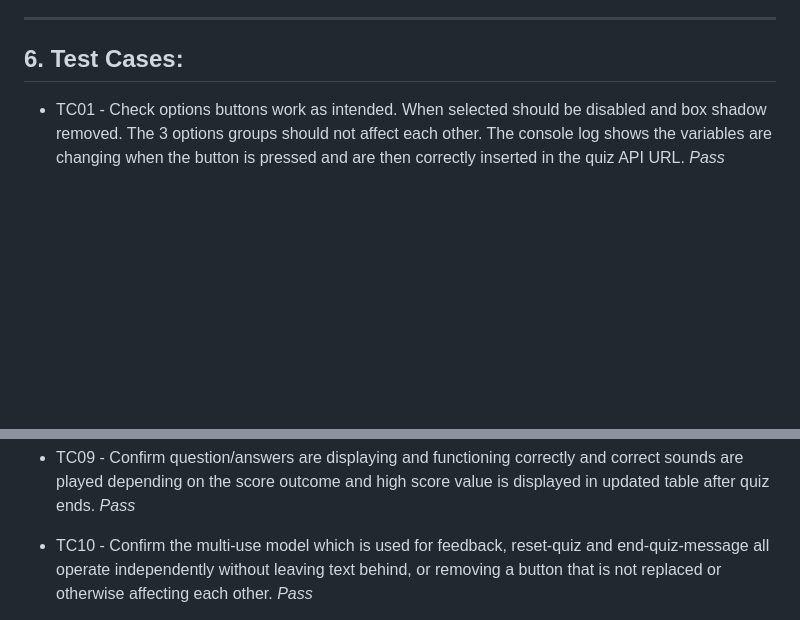
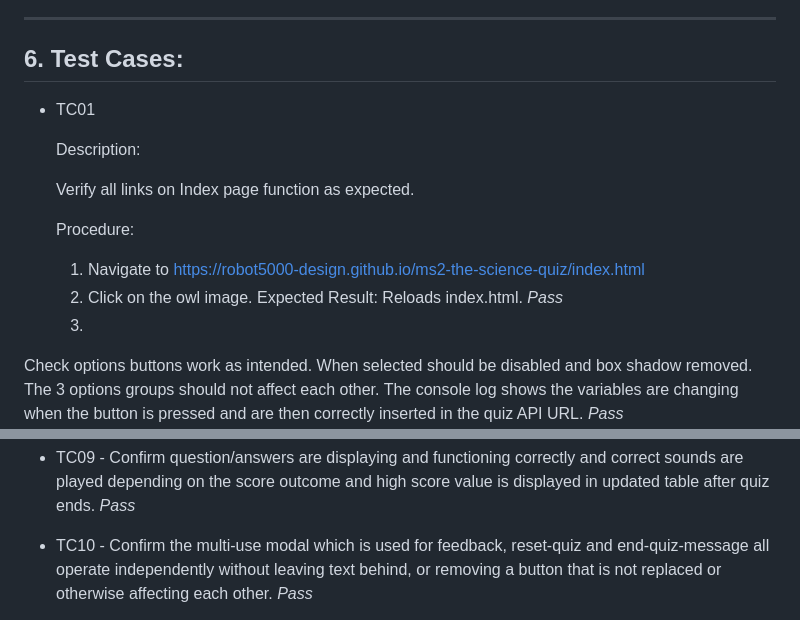
Before and after one commit to robot5000-design/ms2, a Markdown page: documentation/test.md, 2 parts joined by grey strips. Rendered like a GitHub page; blank space fills up the shorter version.

Commit message:
Removed console logs and run test cases

```diff
--- a/documentation/test.md
+++ b/documentation/test.md
@@ -152,7 +152,21 @@ html encoded characters.
 ---
 
 ## 6. Test Cases:
-- TC01 - Check options buttons work as intended. When selected should be disabled and box shadow removed.
+- TC01
+
+    Description:
+
+    Verify all links on Index page function as expected.
+
+    Procedure:
+    1. Navigate to https://robot5000-design.github.io/ms2-the-science-quiz/index.html
+    2. Click on the owl image. Expected Result: Reloads index.html. _Pass_
+    3.
+
+
+
+
+Check options buttons work as intended. When selected should be disabled and box shadow removed.
 The 3 options groups should not affect each other. The console log shows the variables are changing when
 the button is pressed and are then correctly inserted in the quiz API URL. _Pass_
 ![options-buttons-log](./images-for-readme/options-buttons-log.jpg)
@@ -186,7 +200,7 @@ potential responses are handled with user alert. _Pass_
 - TC09 - Confirm question/answers are displaying and functioning correctly and correct sounds are played
 depending on the score outcome and high score value is displayed in updated table after quiz ends. _Pass_
 
-- TC10 - Confirm the multi-use model which is used for feedback, reset-quiz and end-quiz-message all
+- TC10 - Confirm the multi-use modal which is used for feedback, reset-quiz and end-quiz-message all
 operate independently without leaving text behind, or removing a button that is not replaced or otherwise
 affecting each other. _Pass_
 
```
Also changed, not shown: README.md (+18 -15 lines), documentation/images-for-readme/error-alert.jpg (deleted), documentation/images-for-readme/error-modal.jpg (added), 6 other files.
